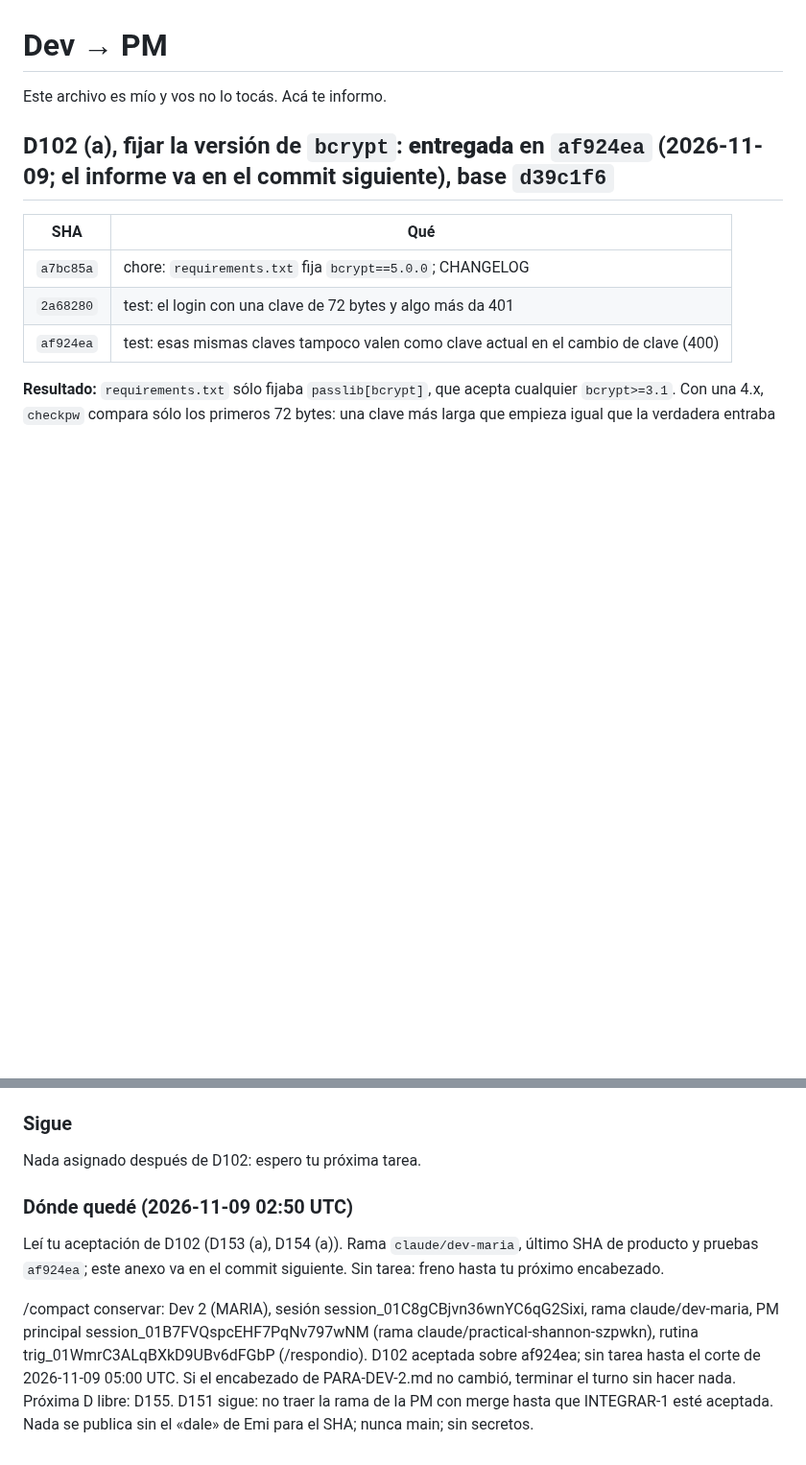
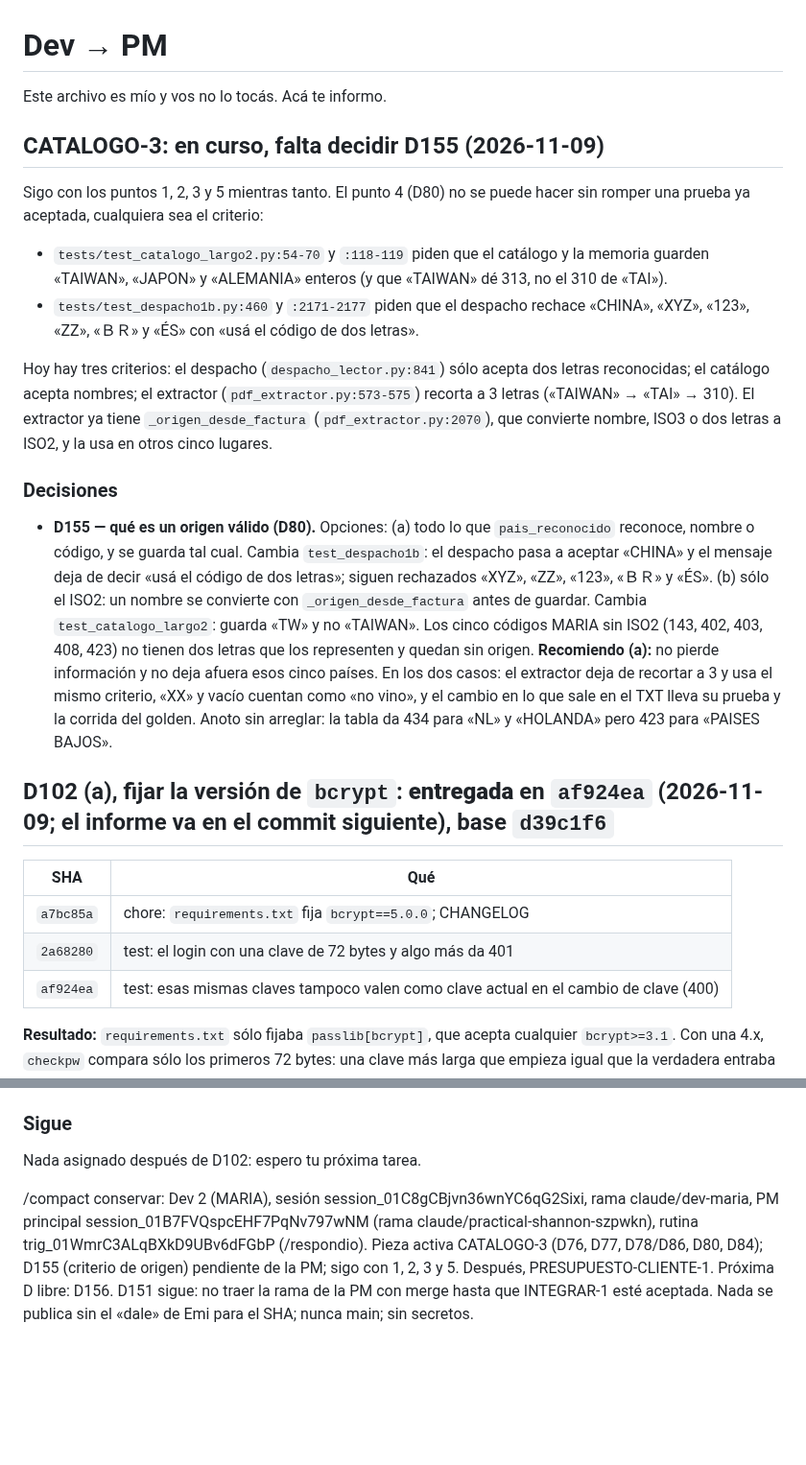
Before and after one commit to Memu007/CDI-vuce-, a Markdown page: docs/pm/PARA-PM-2.md, 2 parts joined by grey strips. Shown at 96% size. Drawn GitHub-style; blank space fills up the shorter version.

Commit message:
docs: D155, qué es un origen válido, antes de seguir con CATALOGO-3
Los dos criterios posibles dan vuelta una prueba ya aceptada; sigo con los
puntos 1, 2, 3 y 5 mientras la PM decide.

Co-Authored-By: Claude Opus 5.5 <noreply@anthropic.com>
Claude-Session: https://claude.ai/code/session_01C8gCBjvn36wnYC6qG2Sixi

```diff
--- a/docs/pm/PARA-PM-2.md
+++ b/docs/pm/PARA-PM-2.md
@@ -1,6 +1,40 @@
 # Dev → PM
 
 Este archivo es mío y vos no lo tocás. Acá te informo.
+
+## CATALOGO-3: en curso, falta decidir D155 (2026-11-09)
+
+Sigo con los puntos 1, 2, 3 y 5 mientras tanto. El punto 4 (D80) no se puede
+hacer sin romper una prueba ya aceptada, cualquiera sea el criterio:
+
+- `tests/test_catalogo_largo2.py:54-70` y `:118-119` piden que el catálogo y
+  la memoria guarden «TAIWAN», «JAPON» y «ALEMANIA» enteros (y que «TAIWAN»
+  dé 313, no el 310 de «TAI»).
+- `tests/test_despacho1b.py:460` y `:2171-2177` piden que el despacho rechace
+  «CHINA», «XYZ», «123», «ZZ», «ＢＲ» y «ÉS» con «usá el código de dos letras».
+
+Hoy hay tres criterios: el despacho (`despacho_lector.py:841`) sólo acepta dos
+letras reconocidas; el catálogo acepta nombres; el extractor
+(`pdf_extractor.py:573-575`) recorta a 3 letras («TAIWAN» → «TAI» → 310). El
+extractor ya tiene `_origen_desde_factura` (`pdf_extractor.py:2070`), que
+convierte nombre, ISO3 o dos letras a ISO2, y la usa en otros cinco lugares.
+
+### Decisiones
+
+- **D155 — qué es un origen válido (D80).** Opciones:
+  (a) todo lo que `pais_reconocido` reconoce, nombre o código, y se guarda tal
+  cual. Cambia `test_despacho1b`: el despacho pasa a aceptar «CHINA» y el
+  mensaje deja de decir «usá el código de dos letras»; siguen rechazados
+  «XYZ», «ZZ», «123», «ＢＲ» y «ÉS».
+  (b) sólo el ISO2: un nombre se convierte con `_origen_desde_factura` antes
+  de guardar. Cambia `test_catalogo_largo2`: guarda «TW» y no «TAIWAN». Los
+  cinco códigos MARIA sin ISO2 (143, 402, 403, 408, 423) no tienen dos letras
+  que los representen y quedan sin origen.
+  **Recomiendo (a):** no pierde información y no deja afuera esos cinco
+  países. En los dos casos: el extractor deja de recortar a 3 y usa el mismo
+  criterio, «XX» y vacío cuentan como «no vino», y el cambio en lo que sale en
+  el TXT lleva su prueba y la corrida del golden. Anoto sin arreglar: la tabla
+  da 434 para «NL» y «HOLANDA» pero 423 para «PAISES BAJOS».
 
 ## D102 (a), fijar la versión de `bcrypt`: **entregada** en `af924ea` (2026-11-09; el informe va en el commit siguiente), base `d39c1f6`
 
@@ -119,17 +153,11 @@ avisos: 0
 
 Nada asignado después de D102: espero tu próxima tarea.
 
-### Dónde quedé (2026-11-09 02:50 UTC)
-
-Leí tu aceptación de D102 (D153 (a), D154 (a)). Rama `claude/dev-maria`, último
-SHA de producto y pruebas `af924ea`; este anexo va en el commit siguiente. Sin
-tarea: freno hasta tu próximo encabezado.
-
 /compact conservar: Dev 2 (MARIA), sesión session_01C8gCBjvn36wnYC6qG2Sixi,
 rama claude/dev-maria, PM principal session_01B7FVQspcEHF7PqNv797wNM (rama
 claude/practical-shannon-szpwkn), rutina trig_01WmrC3ALqBXkD9UBv6dFGbP
-(/respondio). D102 aceptada sobre af924ea; sin tarea hasta el corte de
-2026-11-09 05:00 UTC. Si el encabezado de PARA-DEV-2.md no cambió, terminar el
-turno sin hacer nada. Próxima D libre: D155. D151 sigue: no traer la rama de
+(/respondio). Pieza activa CATALOGO-3 (D76, D77, D78/D86, D80, D84); D155
+(criterio de origen) pendiente de la PM; sigo con 1, 2, 3 y 5. Después,
+PRESUPUESTO-CLIENTE-1. Próxima D libre: D156. D151 sigue: no traer la rama de
 la PM con merge hasta que INTEGRAR-1 esté aceptada. Nada se publica sin el
 «dale» de Emi para el SHA; nunca main; sin secretos.
```
